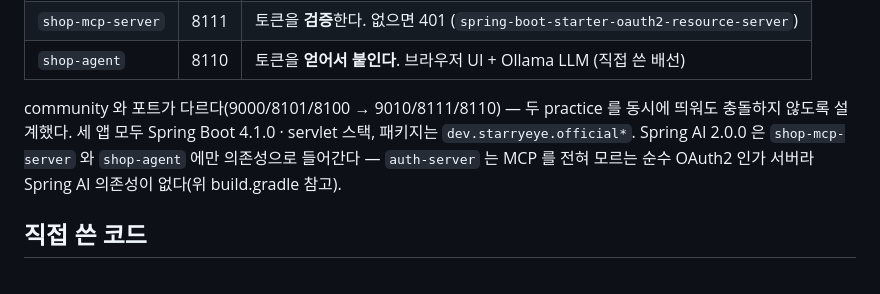
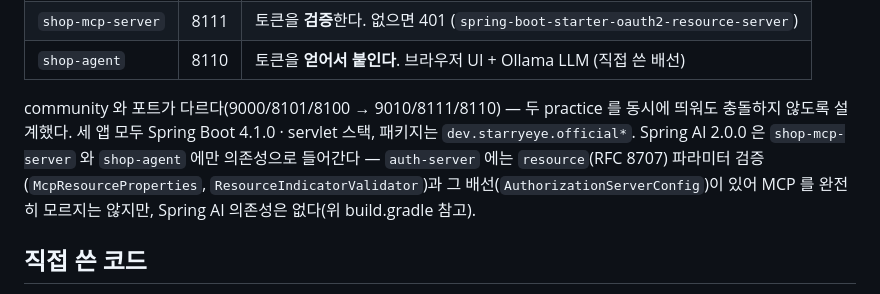
Before and after one commit to starryeye/spring-ai, a Markdown page: practice/mcp-security-authn-official/README.md, the part around the change. GitHub-like rendering.

```diff
--- a/practice/mcp-security-authn-official/README.md
+++ b/practice/mcp-security-authn-official/README.md
@@ -65,8 +65,9 @@ community 와 동일하다. 다른 것은 그 흐름을 만드는 재료뿐이
 community 와 포트가 다르다(9000/8101/8100 → 9010/8111/8110) — 두 practice 를 동시에 띄워도
 충돌하지 않도록 설계했다. 세 앱 모두 Spring Boot 4.1.0 · servlet 스택, 패키지는
 `dev.starryeye.official*`. Spring AI 2.0.0 은 `shop-mcp-server` 와 `shop-agent` 에만
-의존성으로 들어간다 — `auth-server` 는 MCP 를 전혀 모르는 순수 OAuth2 인가 서버라
-Spring AI 의존성이 없다(위 build.gradle 참고).
+의존성으로 들어간다 — `auth-server` 에는 `resource`(RFC 8707) 파라미터 검증(`McpResourceProperties`,
+`ResourceIndicatorValidator`)과 그 배선(`AuthorizationServerConfig`)이 있어 MCP 를 완전히
+모르지는 않지만, Spring AI 의존성은 없다(위 build.gradle 참고).
 
 ## 직접 쓴 코드
 
```
Also changed, not shown: practice/MCP-AUTHORIZATION.md (+4 -1 lines).
